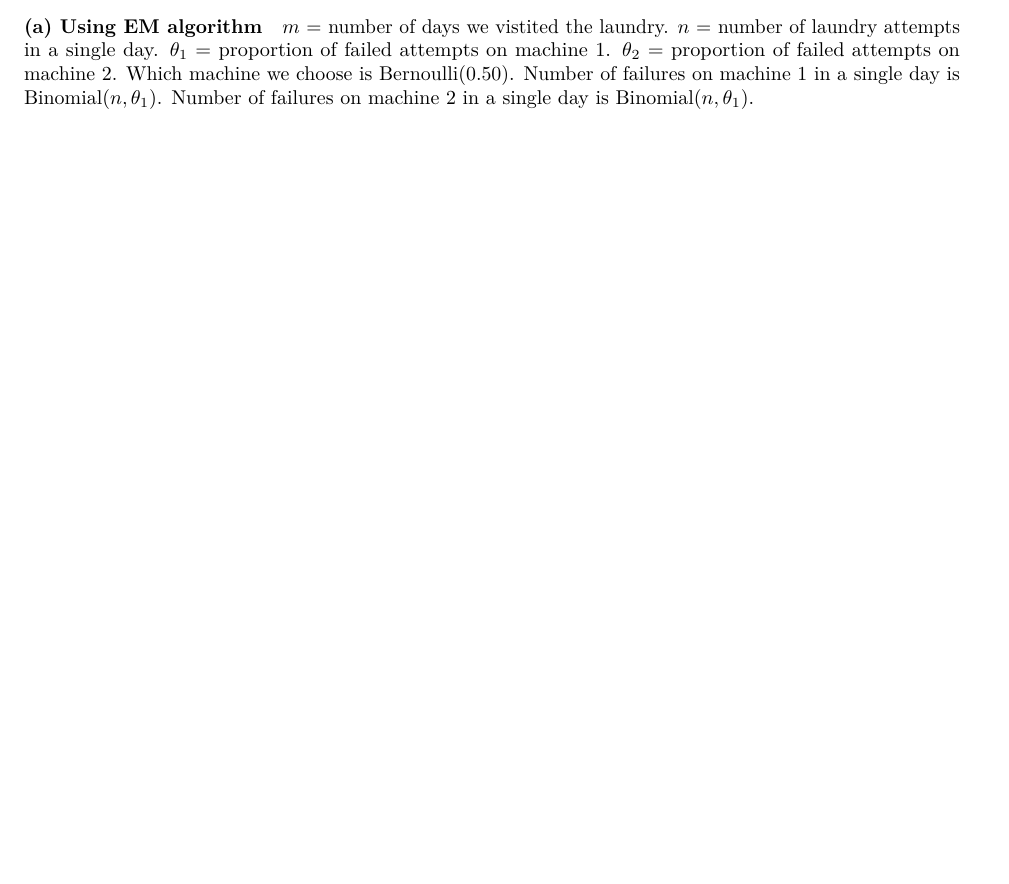
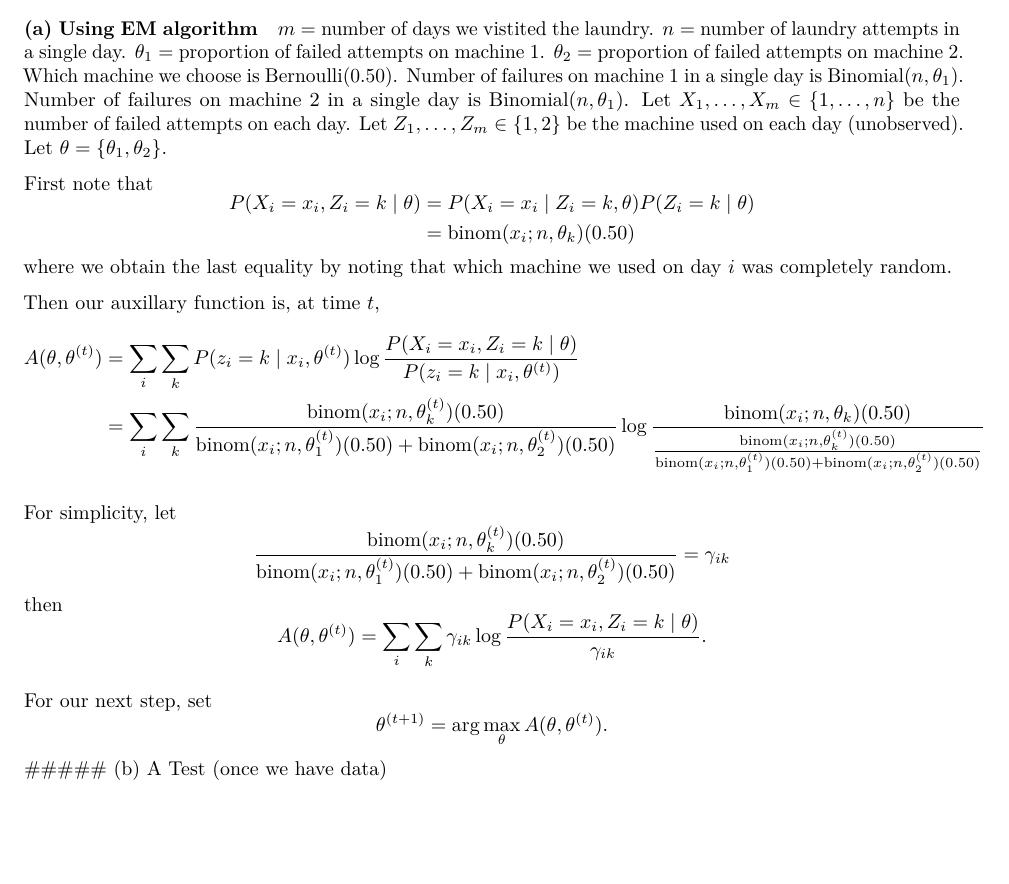
Before and after one commit to truverdj/MachineLearning_NeuralNetworks, an R Markdown document (2018-04-11_sta_561_hw6.Rmd): part of page 5 of 5, cut so that both start at the same text. Rendered offline with R 4.5, knitr and Pandoc, then LaTeX, with nearby package versions.

Commit message:
finished part 2(b)

```diff
--- a/2018-04-11_sta_561_hw6.Rmd
+++ b/2018-04-11_sta_561_hw6.Rmd
@@ -138,3 +138,41 @@ $\theta_2$ = proportion of failed attempts on machine 2.
 Which machine we choose is Bernoulli(0.50).
 Number of failures on machine 1 in a single day is Binomial($n,\theta_1$).
 Number of failures on machine 2 in a single day is Binomial($n,\theta_1$).
+Let $X_1,\dots, X_m \in \{1,\dots,n\}$ be the number of failed attempts on each day.
+Let $Z_1,\dots, Z_m \in \{1,2\}$ be the machine used on each day (unobserved).
+Let $\theta = \{\theta_1, \theta_2\}$.
+
+First note that
+$$
+\begin{aligned}
+P(X_i = x_i, Z_i = k\mid \theta)
+&= P(X_i = x_i\mid Z_i = k, \theta)P(Z_i = k\mid \theta) \\
+&= \text{binom}(x_i;n, \theta_k)(0.50)
+\end{aligned}
+$$
+where we obtain the last equality by noting that which machine we used on day $i$ was completely random.
+
+Then our auxillary function is, at time $t$,
+$$
+\begin{aligned}
+A(\theta, \theta^{(t)})
+&= \sum_i\sum_k P(z_i = k\mid x_i, \theta^{(t)}) \log\frac{P(X_i = x_i, Z_i = k\mid\theta)}{P(z_i = k\mid x_i, \theta^{(t)})}\\
+&= \sum_i\sum_k \frac{\text{binom}(x_i;n, \theta_k^{(t)})(0.50)}{\text{binom}(x_i;n, \theta_1^{(t)})(0.50) + \text{binom}(x_i;n, \theta_2^{(t)})(0.50)} \log\frac{\text{binom}(x_i;n, \theta_k)(0.50)}{\frac{\text{binom}(x_i;n, \theta_k^{(t)})(0.50)}{\text{binom}(x_i;n, \theta_1^{(t)})(0.50) + \text{binom}(x_i;n, \theta_2^{(t)})(0.50)}}\\
+\end{aligned}
+$$
+
+For simplicity, let
+$$
+\frac{\text{binom}(x_i;n, \theta_k^{(t)})(0.50)}{\text{binom}(x_i;n, \theta_1^{(t)})(0.50) + \text{binom}(x_i;n, \theta_2^{(t)})(0.50)}
+= \gamma_{ik}
+$$
+then
+$$
+A(\theta, \theta^{(t)}) = \sum_i\sum_k \gamma_{ik} \log\frac{P(X_i = x_i, Z_i = k\mid\theta)}{\gamma_{ik}}.
+$$
+
+For our next step, set
+$$
+\theta^{(t+1)} = \arg\max_\theta A(\theta, \theta^{(t)}).
+$$
+##### (b) A Test (once we have data)
```
